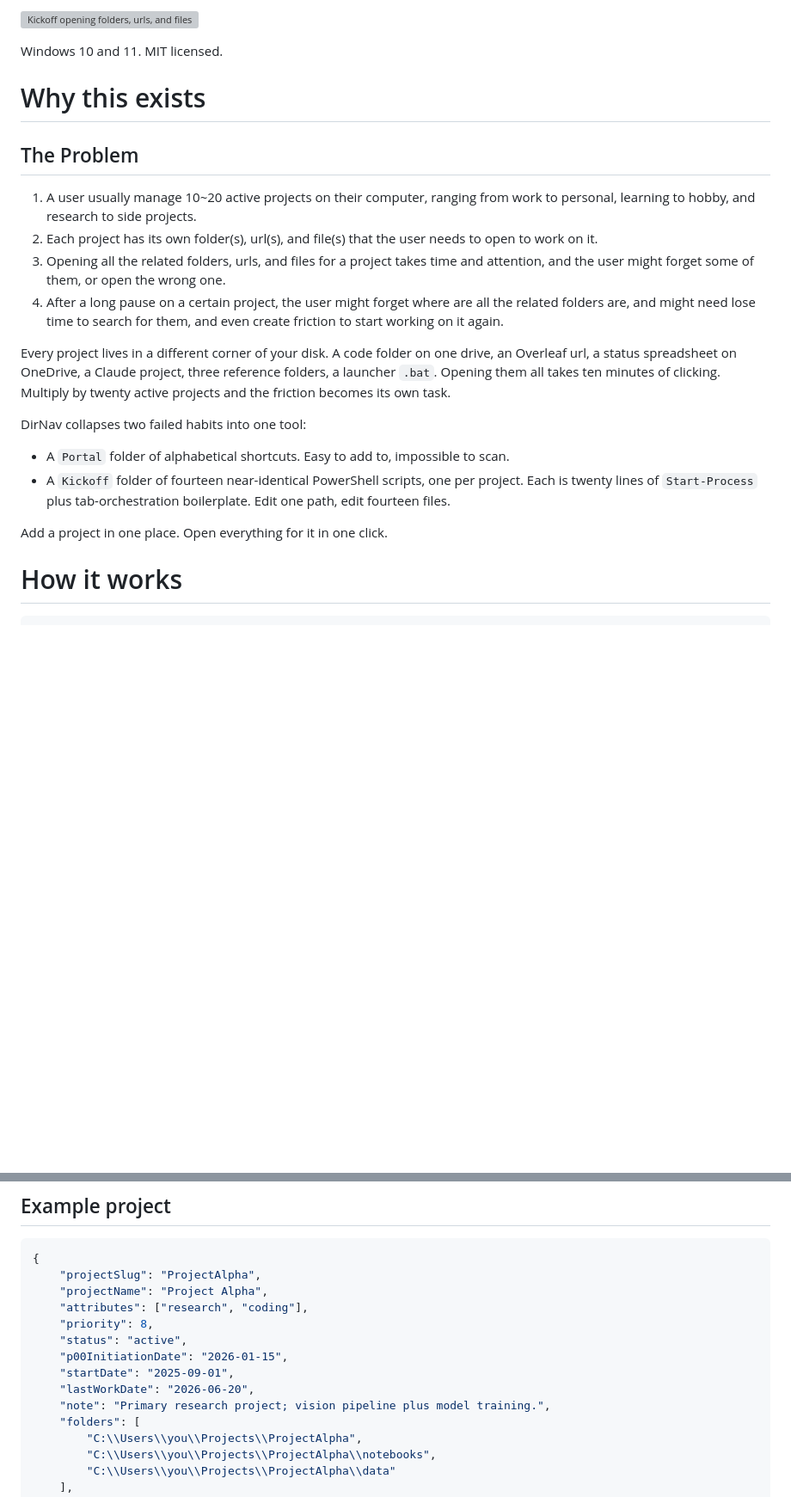
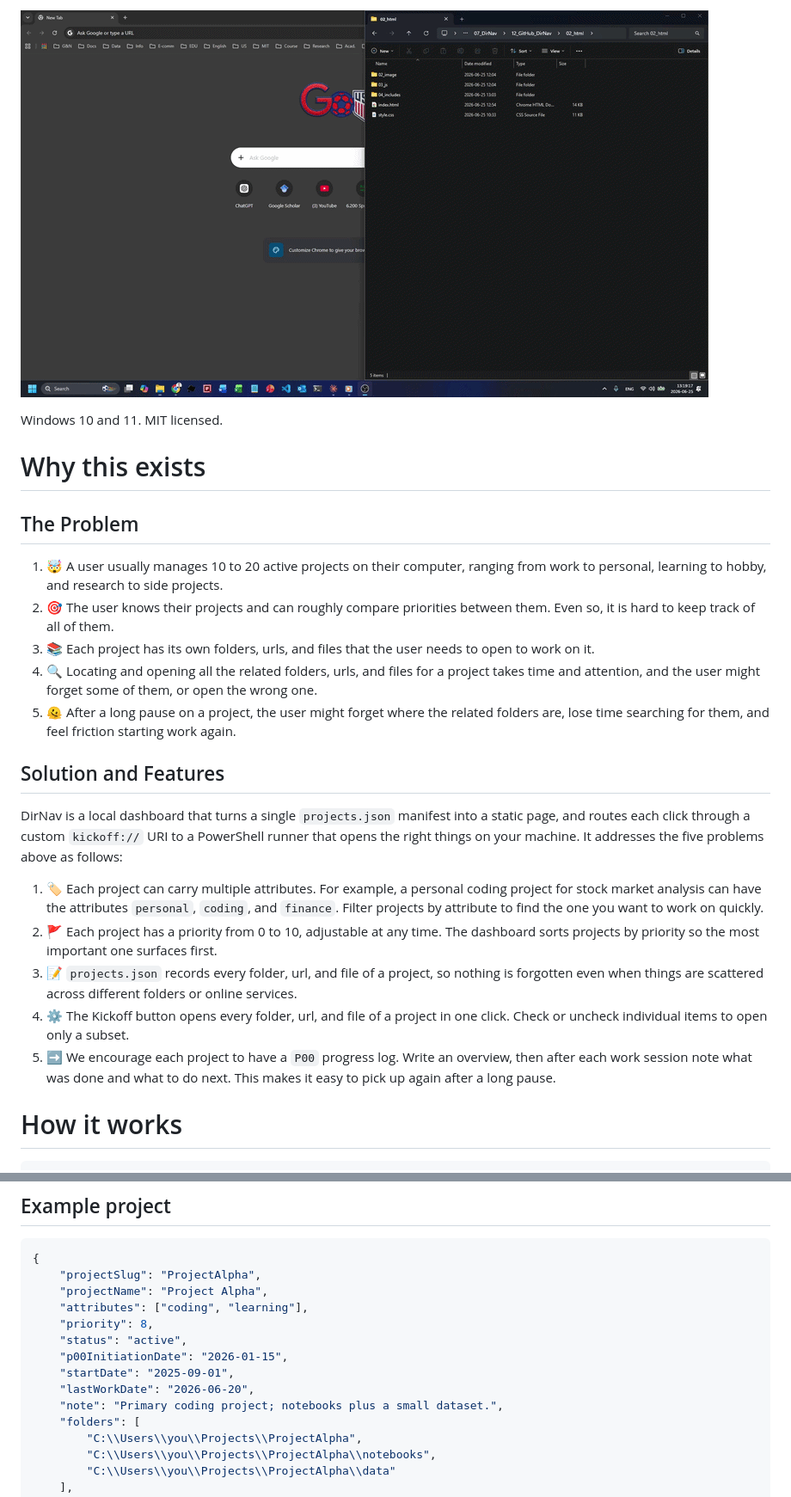
Before and after one commit to edchen1240/DirNav, a Markdown page: README.md, 2 parts joined by grey strips. Shown: that part at 86% size. Drawn GitHub-style; pictures changed too: DirNav_demo.gif (added); blank space fills up the shorter version; grey boxes are pictures that could not be loaded.

Commit message:
Auto commit from batch script.

```diff
--- a/README.md
+++ b/README.md
@@ -7,26 +7,26 @@ One JSON file, one click, every folder and url and file for a project opens at o
 
-![Kickoff opening folders, urls, and files](docs/kickoff.gif)
+![Kickoff opening folders, urls, and files](DirNav_demo.gif)
 
 Windows 10 and 11. MIT licensed.
-
 
 
 # Why this exists
 
 ## The Problem
-1. A user usually manage 10~20 active projects on their computer, ranging from work to personal, learning to hobby, and research to side projects.
-2. Each project has its own folder(s), url(s), and file(s) that the user needs to open to work on it.
-3. Opening all the related folders, urls, and files for a project takes time and attention, and the user might forget some of them, or open the wrong one.
-4. After a long pause on a certain project, the user might forget where are all the related folders are, and might need lose time to search for them, and even create friction to start working on it again.
+1. 🤯 A user usually manages 10 to 20 active projects on their computer, ranging from work to personal, learning to hobby, and research to side projects.
+2. 🎯 The user knows their projects and can roughly compare priorities between them. Even so, it is hard to keep track of all of them.
+3. 📚 Each project has its own folders, urls, and files that the user needs to open to work on it.
+4. 🔍 Locating and opening all the related folders, urls, and files for a project takes time and attention, and the user might forget some of them, or open the wrong one.
+5. 🫠 After a long pause on a project, the user might forget where the related folders are, lose time searching for them, and feel friction starting work again.
 
+## Solution and Features
+DirNav is a local dashboard that turns a single `projects.json` manifest into a static page, and routes each click through a custom `kickoff://` URI to a PowerShell runner that opens the right things on your machine. It addresses the five problems above as follows:
 
-Every project lives in a different corner of your disk. A code folder on one drive, an Overleaf url, a status spreadsheet on OneDrive, a Claude project, three reference folders, a launcher `.bat`. Opening them all takes ten minutes of clicking. Multiply by twenty active projects and the friction becomes its own task.
-
-DirNav collapses two failed habits into one tool:
-- A `Portal` folder of alphabetical shortcuts. Easy to add to, impossible to scan.
-- A `Kickoff` folder of fourteen near-identical PowerShell scripts, one per project. Each is twenty lines of `Start-Process` plus tab-orchestration boilerplate. Edit one path, edit fourteen files.
-
-Add a project in one place. Open everything for it in one click.
+1. 🏷️ Each project can carry multiple attributes. For example, a personal coding project for stock market analysis can have the attributes `personal`, `coding`, and `finance`. Filter projects by attribute to find the one you want to work on quickly.
+2. 🚩 Each project has a priority from 0 to 10, adjustable at any time. The dashboard sorts projects by priority so the most important one surfaces first.
+3. 📝 `projects.json` records every folder, url, and file of a project, so nothing is forgotten even when things are scattered across different folders or online services.
+4. ⚙️ The Kickoff button opens every folder, url, and file of a project in one click. Check or uncheck individual items to open only a subset.
+5. ➡️ We encourage each project to have a `P00` progress log. Write an overview, then after each work session note what was done and what to do next. This makes it easy to pick up again after a long pause.
 
 
 
@@ -173,13 +173,13 @@ Use this order for each project object. Every project should include every field
 {
     "projectSlug": "ProjectAlpha",
     "projectName": "Project Alpha",
-    "attributes": ["research", "coding"],
+    "attributes": ["coding", "learning"],
     "priority": 8,
     "status": "active",
     "p00InitiationDate": "2026-01-15",
     "startDate": "2025-09-01",
     "lastWorkDate": "2026-06-20",
-    "note": "Primary research project; vision pipeline plus model training.",
+    "note": "Primary coding project; notebooks plus a small dataset.",
     "folders": [
         "C:\\Users\\you\\Projects\\ProjectAlpha",
         "C:\\Users\\you\\Projects\\ProjectAlpha\\notebooks",
```
Also changed, not shown: other parts of README.md (+2 -2 lines).
